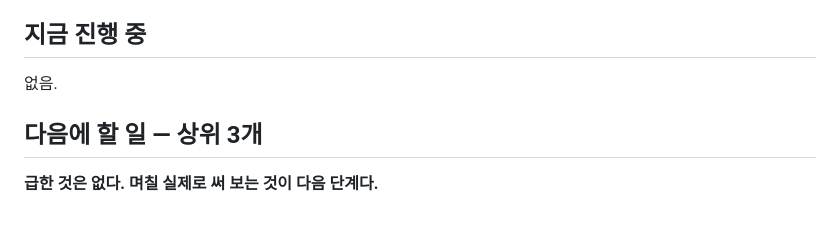
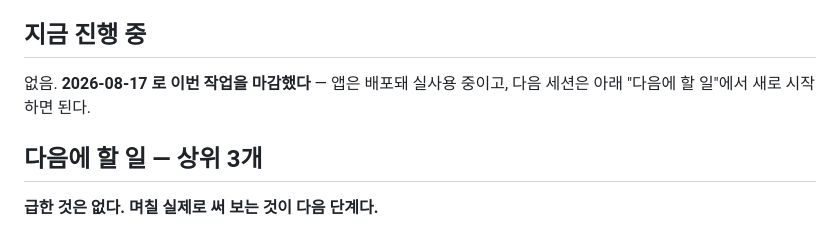
Before and after one commit to powerprana7/morning-evening-routine, a Markdown page: docs/STATUS.md, the part around the change. GitHub-like rendering.

Commit message:
STATUS: 2026-08-17 작업 마감 표시
Co-Authored-By: Claude Opus 5 <noreply@anthropic.com>
Claude-Session: https://claude.ai/code/session_01XKAcTiV6QoLnzTCdh3YdBh

```diff
--- a/docs/STATUS.md
+++ b/docs/STATUS.md
@@ -56,7 +56,8 @@ https://powerprana7.github.io/morning-evening-routine/ · `routine.app`
 
 ## 지금 진행 중
 
-없음.
+없음. **2026-08-17 로 이번 작업을 마감했다** — 앱은 배포돼 실사용 중이고,
+다음 세션은 아래 "다음에 할 일"에서 새로 시작하면 된다.
 
 ## 다음에 할 일 — 상위 3개
 
```
